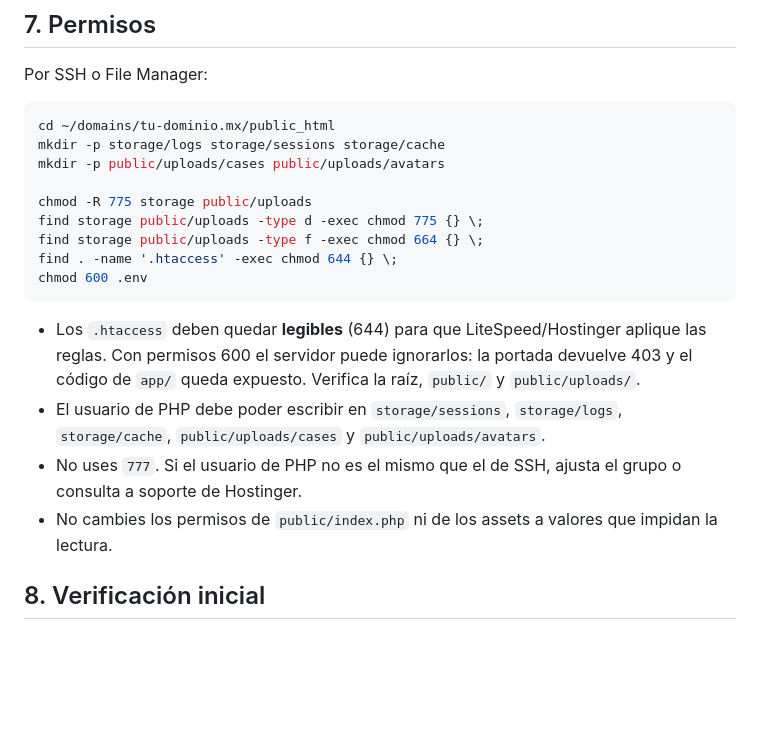
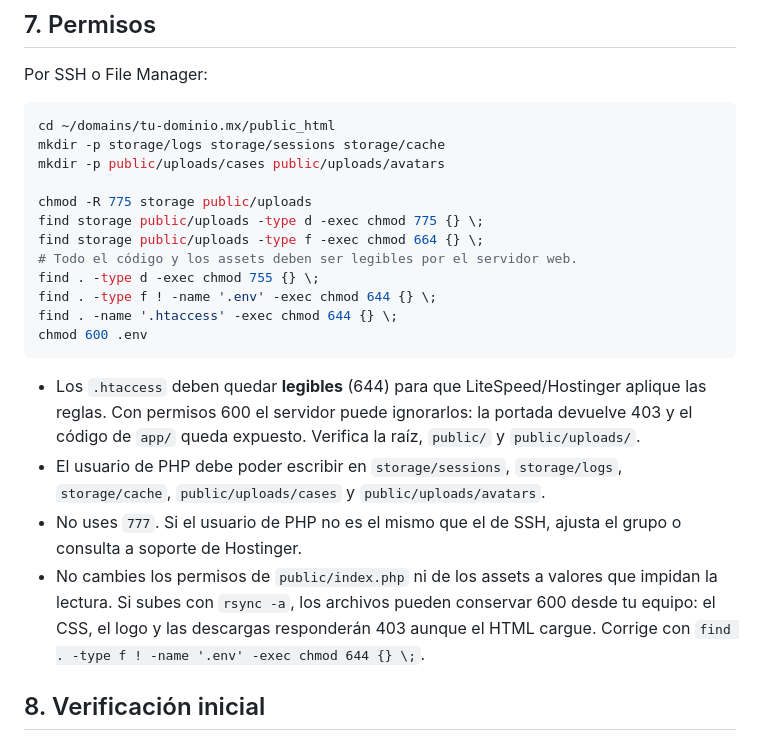
Before and after one commit to Mikato8/Data-agro, a Markdown page: docs/DEPLOY-HOSTINGER.md, the part around the change. Rendered like a GitHub page; blank space fills up the shorter version.

Commit message:
Documenta permisos de assets en el despliegue

````diff
--- a/docs/DEPLOY-HOSTINGER.md
+++ b/docs/DEPLOY-HOSTINGER.md
@@ -282,6 +282,9 @@ mkdir -p public/uploads/cases public/uploads/avatars
 chmod -R 775 storage public/uploads
 find storage public/uploads -type d -exec chmod 775 {} \;
 find storage public/uploads -type f -exec chmod 664 {} \;
+# Todo el código y los assets deben ser legibles por el servidor web.
+find . -type d -exec chmod 755 {} \;
+find . -type f ! -name '.env' -exec chmod 644 {} \;
 find . -name '.htaccess' -exec chmod 644 {} \;
 chmod 600 .env
 ```
@@ -289,7 +292,7 @@ chmod 600 .env
 - Los `.htaccess` deben quedar **legibles** (644) para que LiteSpeed/Hostinger aplique las reglas. Con permisos 600 el servidor puede ignorarlos: la portada devuelve 403 y el código de `app/` queda expuesto. Verifica la raíz, `public/` y `public/uploads/`.
 - El usuario de PHP debe poder escribir en `storage/sessions`, `storage/logs`, `storage/cache`, `public/uploads/cases` y `public/uploads/avatars`.
 - No uses `777`. Si el usuario de PHP no es el mismo que el de SSH, ajusta el grupo o consulta a soporte de Hostinger.
-- No cambies los permisos de `public/index.php` ni de los assets a valores que impidan la lectura.
+- No cambies los permisos de `public/index.php` ni de los assets a valores que impidan la lectura. Si subes con `rsync -a`, los archivos pueden conservar 600 desde tu equipo: el CSS, el logo y las descargas responderán 403 aunque el HTML cargue. Corrige con `find . -type f ! -name '.env' -exec chmod 644 {} \;`.
 
 ## 8. Verificación inicial
 
````
